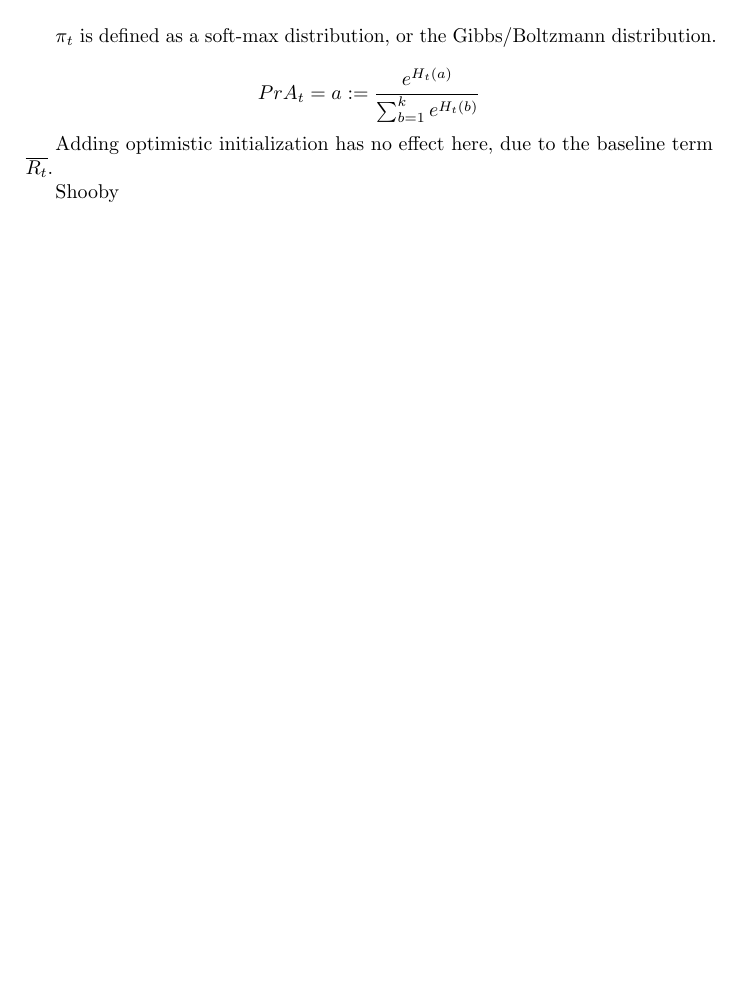
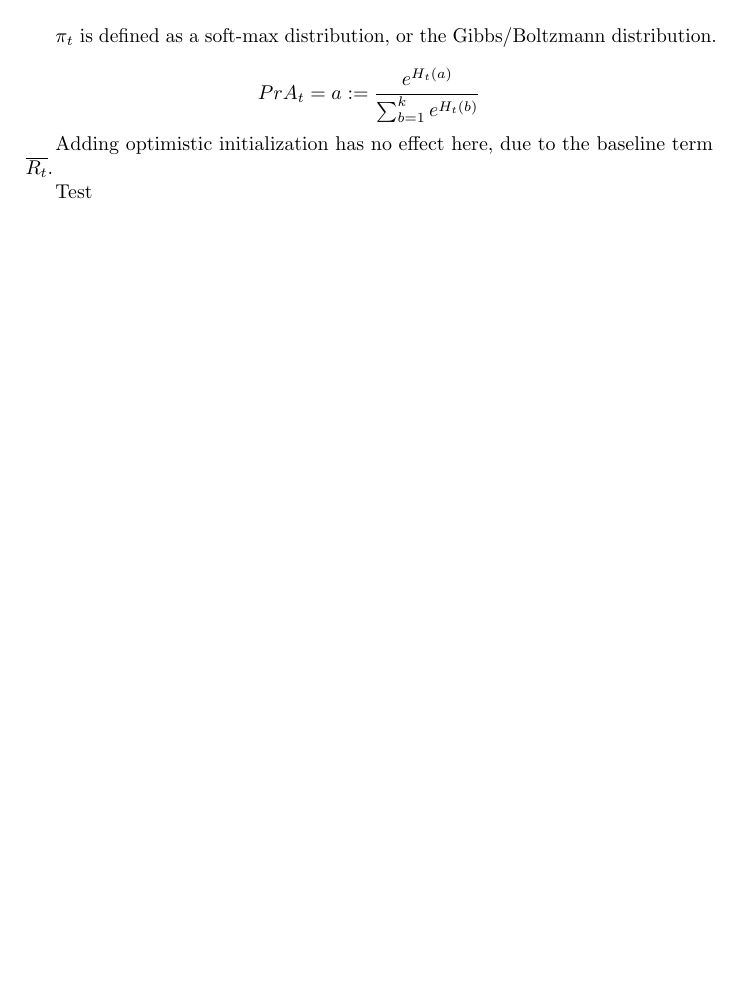
Before and after one commit to splashofcrimson/Notes, a LaTeX document (Reinforcement_Learning/main.tex): part of page 8 of 8, cut so that both start at the same text. Compiled offline with pdfLaTeX.

Commit message:
sync with overleaf

```diff
--- a/Reinforcement_Learning/main.tex
+++ b/Reinforcement_Learning/main.tex
@@ -180,5 +180,5 @@ $$Pr{A_t = a} := \frac{e^{H_t(a)}}{\sum_{b=1}^ke^{H_t(b)}}$$
 
 Adding optimistic initialization has no effect here, due to the baseline term $\overline{R_t}$.
 
-Shooby
+Test
 \end{document}
```
Also changed, not shown: Real_Analysis/Real_Analysis.pdf, Reinforcement_Learning/Reinforcement_Learning.pdf.
